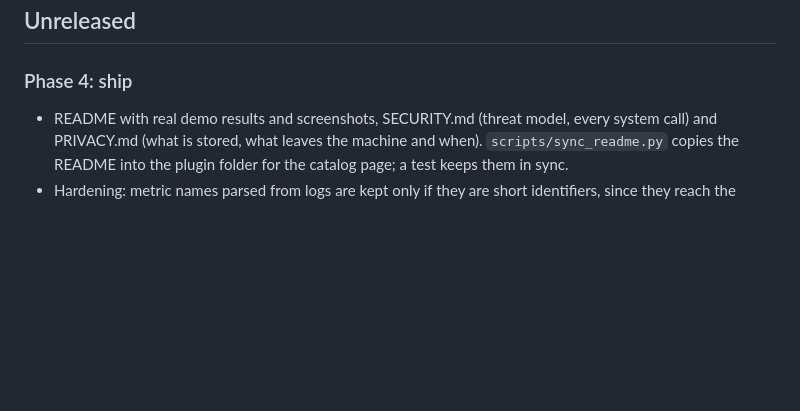
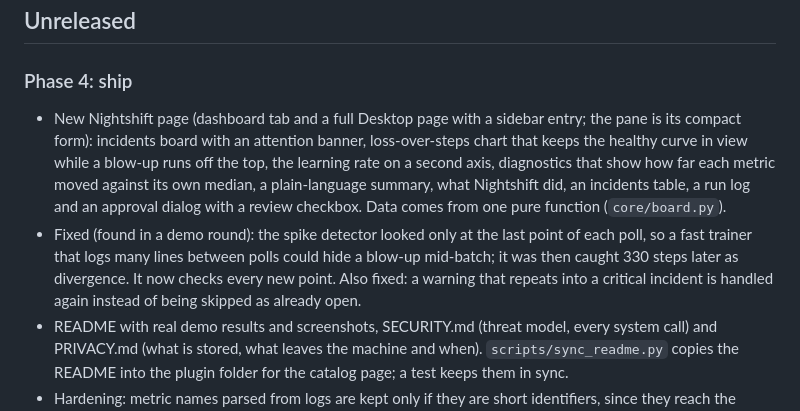
Before and after one commit to Pavilion-devs/nightshift, a Markdown page: CHANGELOG.md, the part around the change. Rendered like a GitHub page; blank space fills up the shorter version.

```diff
--- a/CHANGELOG.md
+++ b/CHANGELOG.md
@@ -3,6 +3,15 @@
 ## Unreleased
 
 ### Phase 4: ship
+- New Nightshift page (dashboard tab and a full Desktop page with a sidebar entry; the pane is its compact
+  form): incidents board with an attention banner, loss-over-steps chart that keeps the healthy curve in view while
+  a blow-up runs off the top, the learning rate on a second axis, diagnostics that show how far each metric moved
+  against its own median, a plain-language summary, what Nightshift did, an incidents table, a run log and an
+  approval dialog with a review checkbox. Data comes from one pure function (`core/board.py`).
+- Fixed (found in a demo round): the spike detector looked only at the last point of each poll, so a fast trainer
+  that logs many lines between polls could hide a blow-up mid-batch; it was then caught 330 steps later as
+  divergence. It now checks every new point. Also fixed: a warning that repeats into a critical incident is
+  handled again instead of being skipped as already open.
 - README with real demo results and screenshots, SECURITY.md (threat model, every system call) and PRIVACY.md
   (what is stored, what leaves the machine and when). `scripts/sync_readme.py` copies the README into the plugin
   folder for the catalog page; a test keeps them in sync.
```
Also changed, not shown: README.md (+6 -3 lines), nightshift/README.md (+6 -3 lines), docs/img/dashboard.png, 16 other files.
